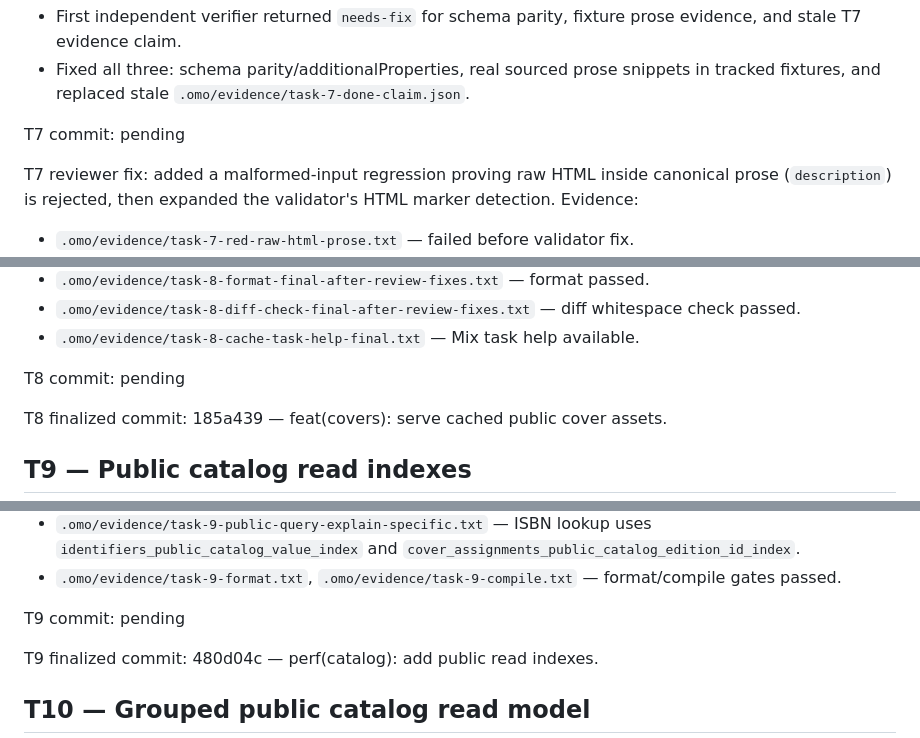
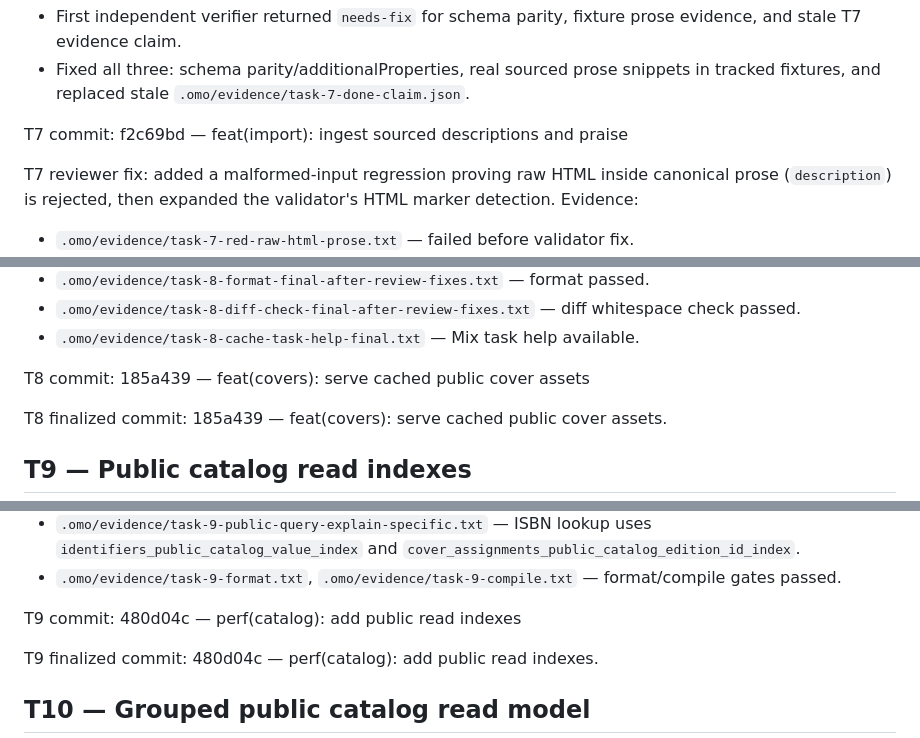
Before and after one commit to Meillaya/hiraeth, a Markdown page: worklog.md, 3 parts joined by grey strips. GitHub-like rendering.

Commit message:
chore(process): finalize intermediate commit references

```diff
--- a/worklog.md
+++ b/worklog.md
@@ -195,7 +195,7 @@ Reviewer loop:
 - First independent verifier returned `needs-fix` for schema parity, fixture prose evidence, and stale T7 evidence claim.
 - Fixed all three: schema parity/additionalProperties, real sourced prose snippets in tracked fixtures, and replaced stale `.omo/evidence/task-7-done-claim.json`.
 
-T7 commit: pending
+T7 commit: f2c69bd — feat(import): ingest sourced descriptions and praise
 
 T7 reviewer fix: added a malformed-input regression proving raw HTML inside canonical prose (`description`) is rejected, then expanded the validator's HTML marker detection. Evidence:
 - `.omo/evidence/task-7-red-raw-html-prose.txt` — failed before validator fix.
@@ -225,7 +225,7 @@ Evidence:
 - `.omo/evidence/task-8-diff-check-final-after-review-fixes.txt` — diff whitespace check passed.
 - `.omo/evidence/task-8-cache-task-help-final.txt` — Mix task help available.
 
-T8 commit: pending
+T8 commit: 185a439 — feat(covers): serve cached public cover assets
 
 T8 finalized commit: 185a439 — feat(covers): serve cached public cover assets.
 
@@ -249,7 +249,7 @@ Evidence:
 - `.omo/evidence/task-9-public-query-explain-specific.txt` — ISBN lookup uses `identifiers_public_catalog_value_index` and `cover_assignments_public_catalog_edition_id_index`.
 - `.omo/evidence/task-9-format.txt`, `.omo/evidence/task-9-compile.txt` — format/compile gates passed.
 
-T9 commit: pending
+T9 commit: 480d04c — perf(catalog): add public read indexes
 
 T9 finalized commit: 480d04c — perf(catalog): add public read indexes.
 
```
Also changed, not shown: other parts of worklog.md (+1 -1 lines).
